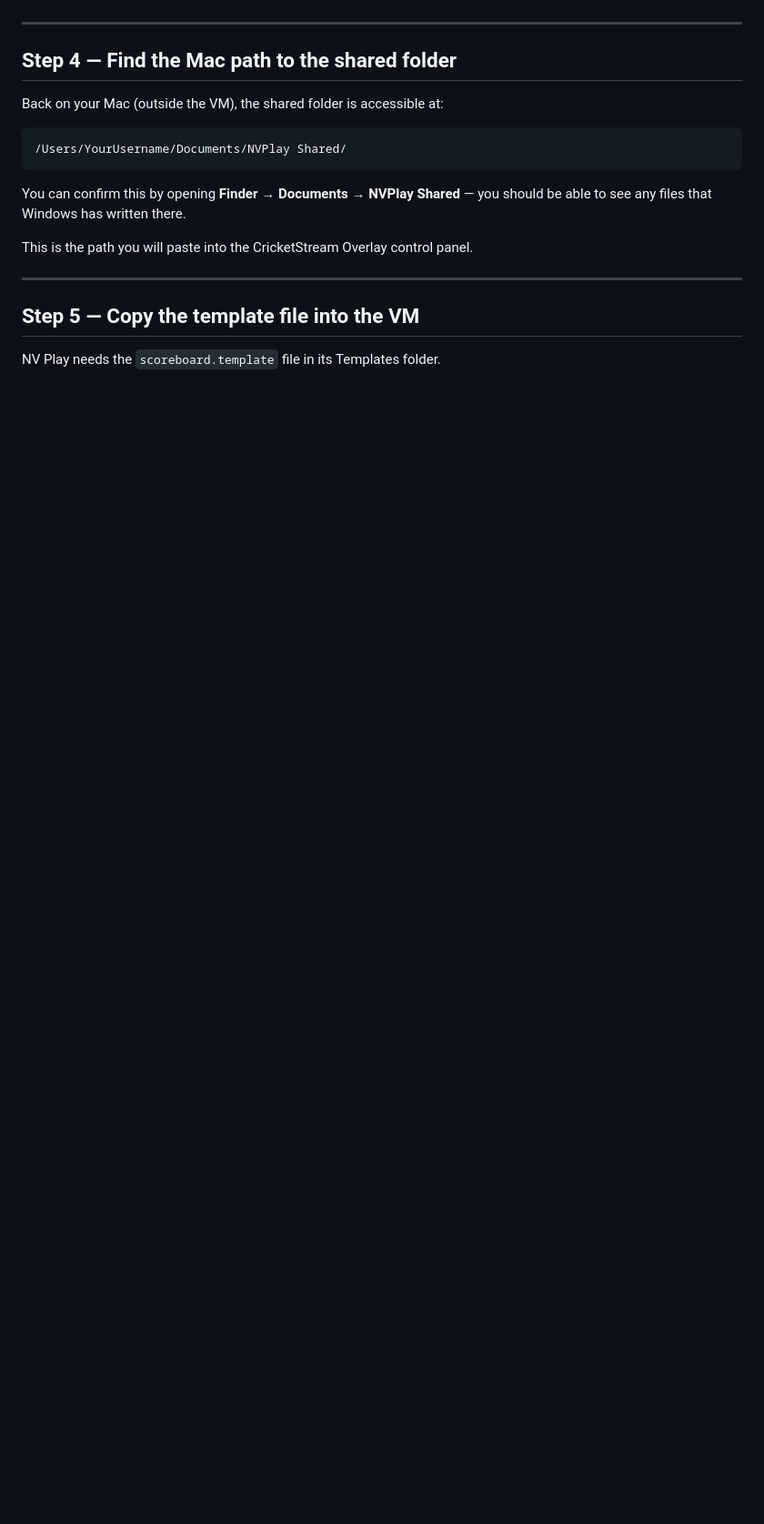
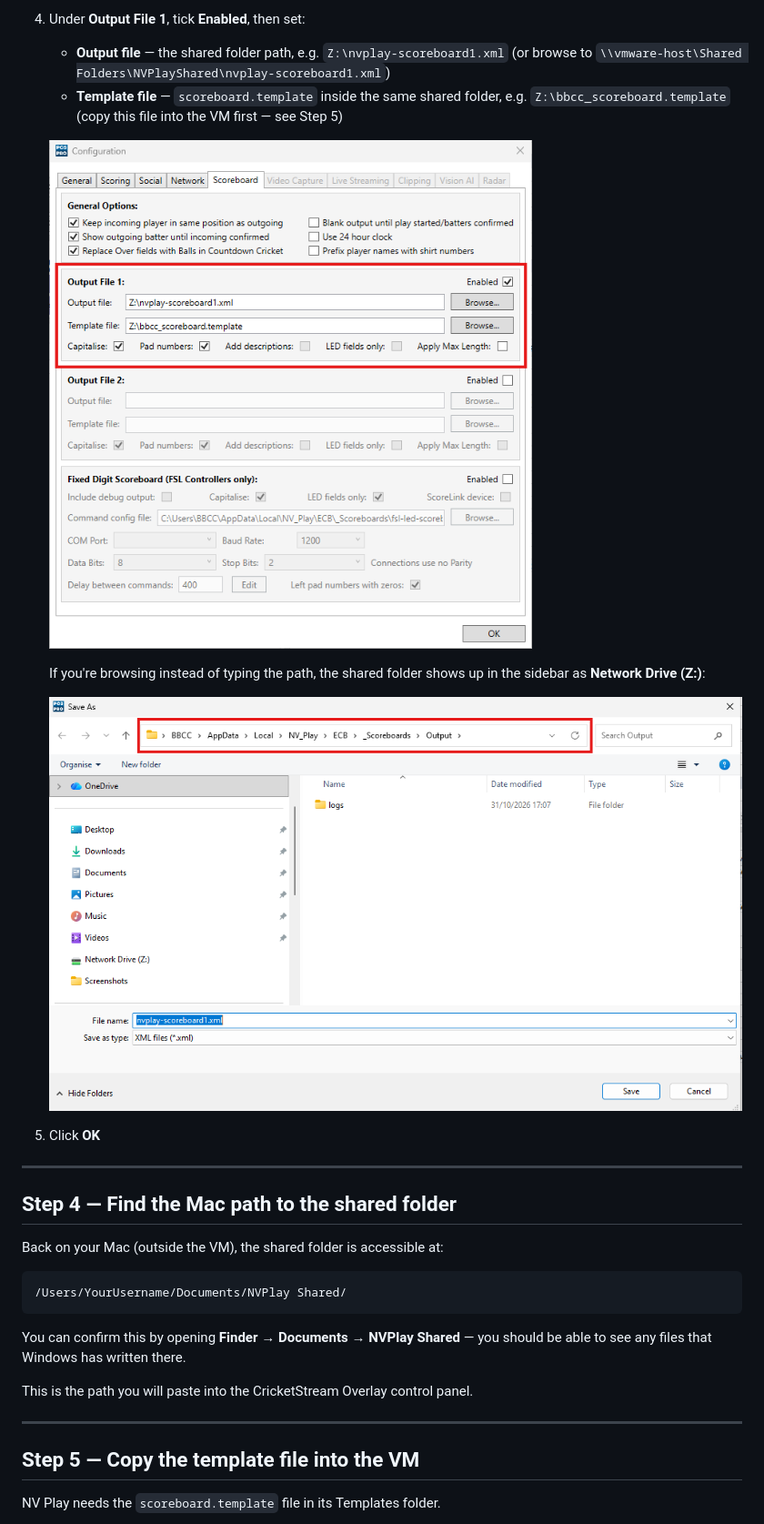
Before and after one commit to BridestoweBelstoneCC/Cricket-Live-Stream, a Markdown page: MAC_VM_SETUP.md, the part around one of its changes. Shown at 91% size. Drawn GitHub-style; pictures changed too: docs/images/pcs-pro-scoreboard/04-scoreboard-output-file1.png (added), docs/images/pcs-pro-scoreboard/05-browse-shared-drive.png (added); blank space fills up the shorter version.

```diff
--- a/MAC_VM_SETUP.md
+++ b/MAC_VM_SETUP.md
@@ -87,3 +90,17 @@ Or as a mapped network drive — VMware usually maps it automatically as the `Z:
+4. Under **Output File 1**, tick **Enabled**, then set:
+   - **Output file** — the shared folder path, e.g. `Z:\nvplay-scoreboard1.xml`
+     (or browse to `\\vmware-host\Shared Folders\NVPlayShared\nvplay-scoreboard1.xml`)
+   - **Template file** — `scoreboard.template` inside the same shared folder, e.g.
+     `Z:\bbcc_scoreboard.template` (copy this file into the VM first — see Step 5)
+
+   ![Scoreboard tab — Output File 1 enabled, pointed at the Z: shared drive](docs/images/pcs-pro-scoreboard/04-scoreboard-output-file1.png)
+
+   If you're browsing instead of typing the path, the shared folder shows up in the
+   sidebar as **Network Drive (Z:)**:
+
+   ![Browsing to the shared Z: drive from the file picker](docs/images/pcs-pro-scoreboard/05-browse-shared-drive.png)
+
+5. Click **OK**
 
 ---
 
```
Also changed, not shown: other parts of MAC_VM_SETUP.md (+14 -11 lines), SETUP_GUIDE_MAC.md (+14 -6 lines), docs/images/pcs-pro-scoreboard/01-tools-menu.png (added), docs/images/pcs-pro-scoreboard/02-tools-configuration.png (added), docs/images/pcs-pro-scoreboard/03-configuration-scoreboard-tab.png (added).
